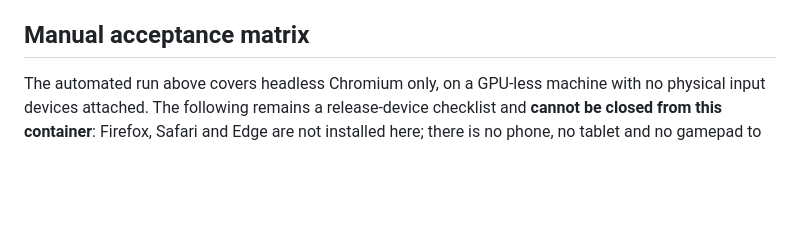
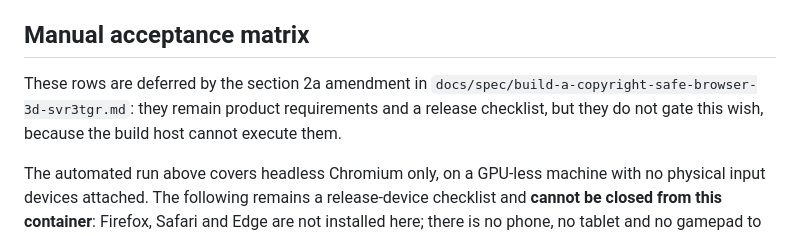
Before and after one commit to thieso2/klabauter-demo, a Markdown page: mario64/VALIDATION.md, the part around the change. Rendered like a GitHub page; blank space fills up the shorter version.

```diff
--- a/mario64/VALIDATION.md
+++ b/mario64/VALIDATION.md
@@ -49,6 +49,10 @@ Run `npm run validate`. Unit coverage includes mixed input normalization and cle
 
 ## Manual acceptance matrix
 
+These rows are deferred by the section 2a amendment in
+`docs/spec/build-a-copyright-safe-browser-3d-svr3tgr.md`: they remain product requirements and a
+release checklist, but they do not gate this wish, because the build host cannot execute them.
+
 The automated run above covers headless Chromium only, on a GPU-less machine with no physical
 input devices attached. The following remains a release-device checklist and **cannot be closed
 from this container**: Firefox, Safari and Edge are not installed here; there is no phone, no
```
Also changed, not shown: docs/spec/build-a-copyright-safe-browser-3d-svr3tgr.md (+50 -5 lines).
